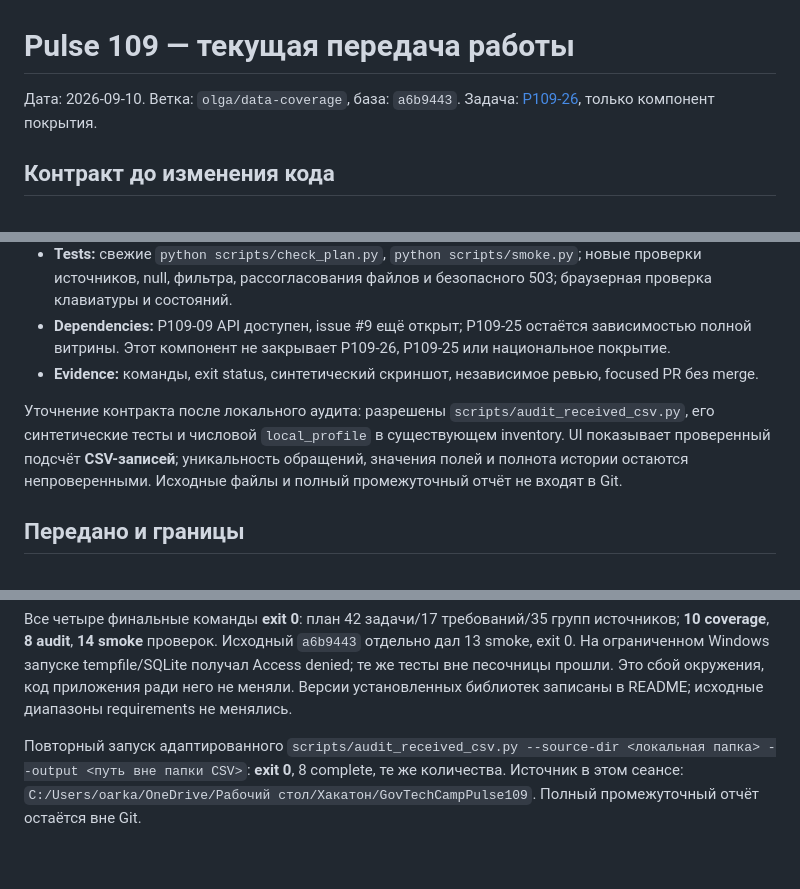
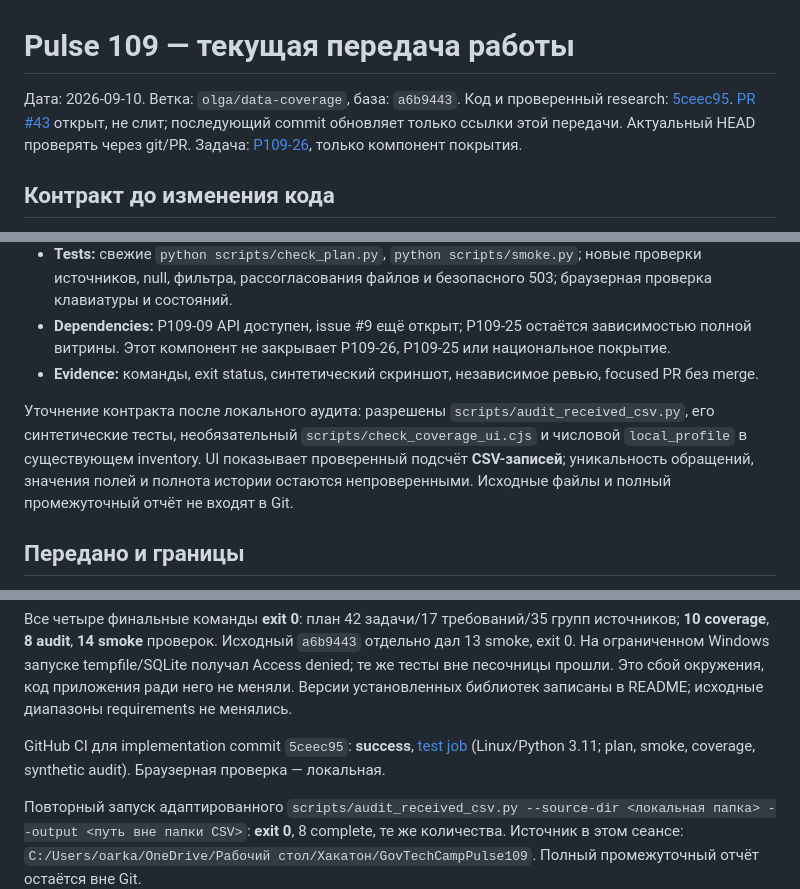
Before and after one commit to Eliasans02/pulse109, a Markdown page: docs/handoff.md, 3 parts joined by grey strips. Drawn GitHub-style; blank space fills up the shorter version.

Commit message:
Link coverage handoff to PR and verified CI

````diff
--- a/docs/handoff.md
+++ b/docs/handoff.md
@@ -1,6 +1,7 @@
 # Pulse 109 — текущая передача работы
 
 Дата: 2026-09-10. Ветка: `olga/data-coverage`, база: `a6b9443`.
+Код и проверенный research: [5ceec95](https://github.com/Eliasans02/pulse109/commit/5ceec958eacb217f41b666f3fe69aee28a741e5a). [PR #43](https://github.com/Eliasans02/pulse109/pull/43) открыт, не слит; последующий commit обновляет только ссылки этой передачи. Актуальный HEAD проверять через git/PR.
 Задача: [P109-26](https://github.com/Eliasans02/pulse109/issues/26), только компонент покрытия.
 
 ## Контракт до изменения кода
@@ -13,7 +14,7 @@
 - **Dependencies:** P109-09 API доступен, issue #9 ещё открыт; P109-25 остаётся зависимостью полной витрины. Этот компонент не закрывает P109-26, P109-25 или национальное покрытие.
 - **Evidence:** команды, exit status, синтетический скриншот, независимое ревью, focused PR без merge.
 
-Уточнение контракта после локального аудита: разрешены `scripts/audit_received_csv.py`, его синтетические тесты и числовой `local_profile` в существующем inventory. UI показывает проверенный подсчёт **CSV-записей**; уникальность обращений, значения полей и полнота истории остаются непроверенными. Исходные файлы и полный промежуточный отчёт не входят в Git.
+Уточнение контракта после локального аудита: разрешены `scripts/audit_received_csv.py`, его синтетические тесты, необязательный `scripts/check_coverage_ui.cjs` и числовой `local_profile` в существующем inventory. UI показывает проверенный подсчёт **CSV-записей**; уникальность обращений, значения полей и полнота истории остаются непроверенными. Исходные файлы и полный промежуточный отчёт не входят в Git.
 
 ## Передано и границы
 
@@ -39,6 +40,8 @@ Set-Location work/pulse109-olga
 & ../pulse109/.venv/Scripts/python.exe scripts/smoke.py
 ```
 Все четыре финальные команды **exit 0**: план 42 задачи/17 требований/35 групп источников; **10 coverage**, **8 audit**, **14 smoke** проверок. Исходный `a6b9443` отдельно дал 13 smoke, exit 0. На ограниченном Windows запуске tempfile/SQLite получал Access denied; те же тесты вне песочницы прошли. Это сбой окружения, код приложения ради него не меняли. Версии установленных библиотек записаны в README; исходные диапазоны requirements не менялись.
+
+GitHub CI для implementation commit `5ceec95`: **success**, [test job](https://github.com/Eliasans02/pulse109/actions/runs/34498662422/job/102943543932) (Linux/Python 3.11; plan, smoke, coverage, synthetic audit). Браузерная проверка — локальная.
 
 Повторный запуск адаптированного `scripts/audit_received_csv.py --source-dir <локальная папка> --output <путь вне папки CSV>`: **exit 0**, 8 complete, те же количества. Источник в этом сеансе: `C:/Users/oarka/OneDrive/Рабочий стол/Хакатон/GovTechCampPulse109`. Полный промежуточный отчёт остаётся вне Git.
 
````
